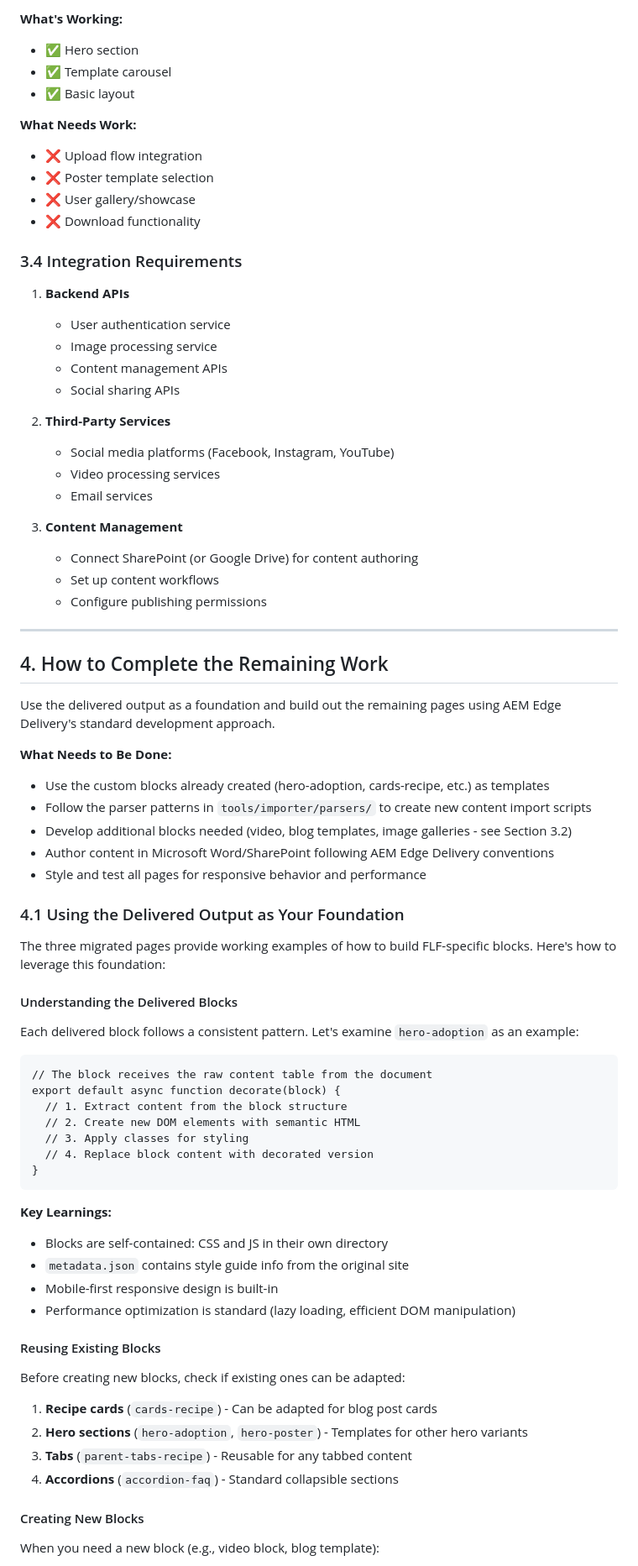
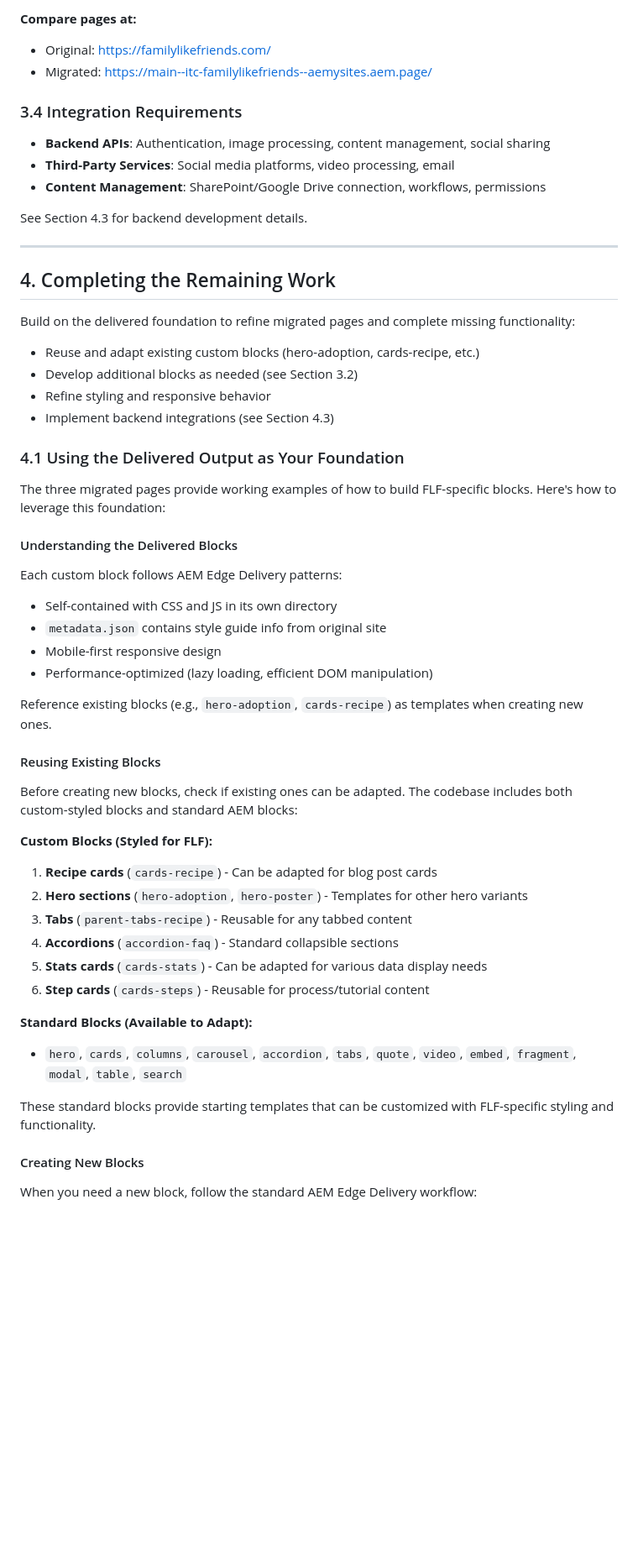
Before and after one commit to aemysites/itc-familylikefriends, a Markdown page: HANDOVER.md, the part around one of its changes. Shown at 84% size. GitHub-like rendering; blank space fills up the shorter version.

````diff
--- a/HANDOVER.md
+++ b/HANDOVER.md
@@ -367,45 +292,26 @@ Based on comparison of original pages with migrated versions, here are specific
 
-**What's Working:**
-- ✅ Hero section
-- ✅ Template carousel
-- ✅ Basic layout
-
-**What Needs Work:**
-- ❌ Upload flow integration
-- ❌ Poster template selection
-- ❌ User gallery/showcase
-- ❌ Download functionality
+**Compare pages at:**
+- Original: https://familylikefriends.com/
+- Migrated: https://main--itc-familylikefriends--aemysites.aem.page/
 
 ### 3.4 Integration Requirements
 
-1. **Backend APIs**
-   - User authentication service
-   - Image processing service
-   - Content management APIs
-   - Social sharing APIs
+- **Backend APIs**: Authentication, image processing, content management, social sharing
+- **Third-Party Services**: Social media platforms, video processing, email
+- **Content Management**: SharePoint/Google Drive connection, workflows, permissions
 
-2. **Third-Party Services**
-   - Social media platforms (Facebook, Instagram, YouTube)
-   - Video processing services
-   - Email services
-
-3. **Content Management**
-   - Connect SharePoint (or Google Drive) for content authoring
-   - Set up content workflows
-   - Configure publishing permissions
+See Section 4.3 for backend development details.
 
 ---
 
-## 4. How to Complete the Remaining Work
+## 4. Completing the Remaining Work
 
-Use the delivered output as a foundation and build out the remaining pages using AEM Edge Delivery's standard development approach.
+Build on the delivered foundation to refine migrated pages and complete missing functionality:
 
-**What Needs to Be Done:**
-- Use the custom blocks already created (hero-adoption, cards-recipe, etc.) as templates
-- Follow the parser patterns in `tools/importer/parsers/` to create new content import scripts
-- Develop additional blocks needed (video, blog templates, image galleries - see Section 3.2)
-- Author content in Microsoft Word/SharePoint following AEM Edge Delivery conventions
-- Style and test all pages for responsive behavior and performance
+- Reuse and adapt existing custom blocks (hero-adoption, cards-recipe, etc.)
+- Develop additional blocks as needed (see Section 3.2)
+- Refine styling and responsive behavior
+- Implement backend integrations (see Section 4.3)
 
 ### 4.1 Using the Delivered Output as Your Foundation
 
@@ -413,34 +319,32 @@ The three migrated pages provide working examples of how to build FLF-specific b
 
 #### Understanding the Delivered Blocks
 
-Each delivered block follows a consistent pattern. Let's examine `hero-adoption` as an example:
+Each custom block follows AEM Edge Delivery patterns:
+- Self-contained with CSS and JS in its own directory
+- `metadata.json` contains style guide info from original site
+- Mobile-first responsive design
+- Performance-optimized (lazy loading, efficient DOM manipulation)
 
-```1:20:blocks/hero-adoption/hero-adoption.js
-// The block receives the raw content table from the document
-export default async function decorate(block) {
-  // 1. Extract content from the block structure
-  // 2. Create new DOM elements with semantic HTML
-  // 3. Apply classes for styling
-  // 4. Replace block content with decorated version
-}
-```
-
-**Key Learnings:**
-- Blocks are self-contained: CSS and JS in their own directory
-- `metadata.json` contains style guide info from the original site
-- Mobile-first responsive design is built-in
-- Performance optimization is standard (lazy loading, efficient DOM manipulation)
+Reference existing blocks (e.g., `hero-adoption`, `cards-recipe`) as templates when creating new ones.
 
 #### Reusing Existing Blocks
 
-Before creating new blocks, check if existing ones can be adapted:
+Before creating new blocks, check if existing ones can be adapted. The codebase includes both custom-styled blocks and standard AEM blocks:
 
+**Custom Blocks (Styled for FLF):**
 1. **Recipe cards** (`cards-recipe`) - Can be adapted for blog post cards
 2. **Hero sections** (`hero-adoption`, `hero-poster`) - Templates for other hero variants
 3. **Tabs** (`parent-tabs-recipe`) - Reusable for any tabbed content
 4. **Accordions** (`accordion-faq`) - Standard collapsible sections
+5. **Stats cards** (`cards-stats`) - Can be adapted for various data display needs
+6. **Step cards** (`cards-steps`) - Reusable for process/tutorial content
+
+**Standard Blocks (Available to Adapt):**
+- `hero`, `cards`, `columns`, `carousel`, `accordion`, `tabs`, `quote`, `video`, `embed`, `fragment`, `modal`, `table`, `search`
+
+These standard blocks provide starting templates that can be customized with FLF-specific styling and functionality.
 
 #### Creating New Blocks
 
-When you need a new block (e.g., video block, blog template):
+When you need a new block, follow the standard AEM Edge Delivery workflow:
 
````
Also changed, not shown: other parts of HANDOVER.md (+83 -197 lines).
